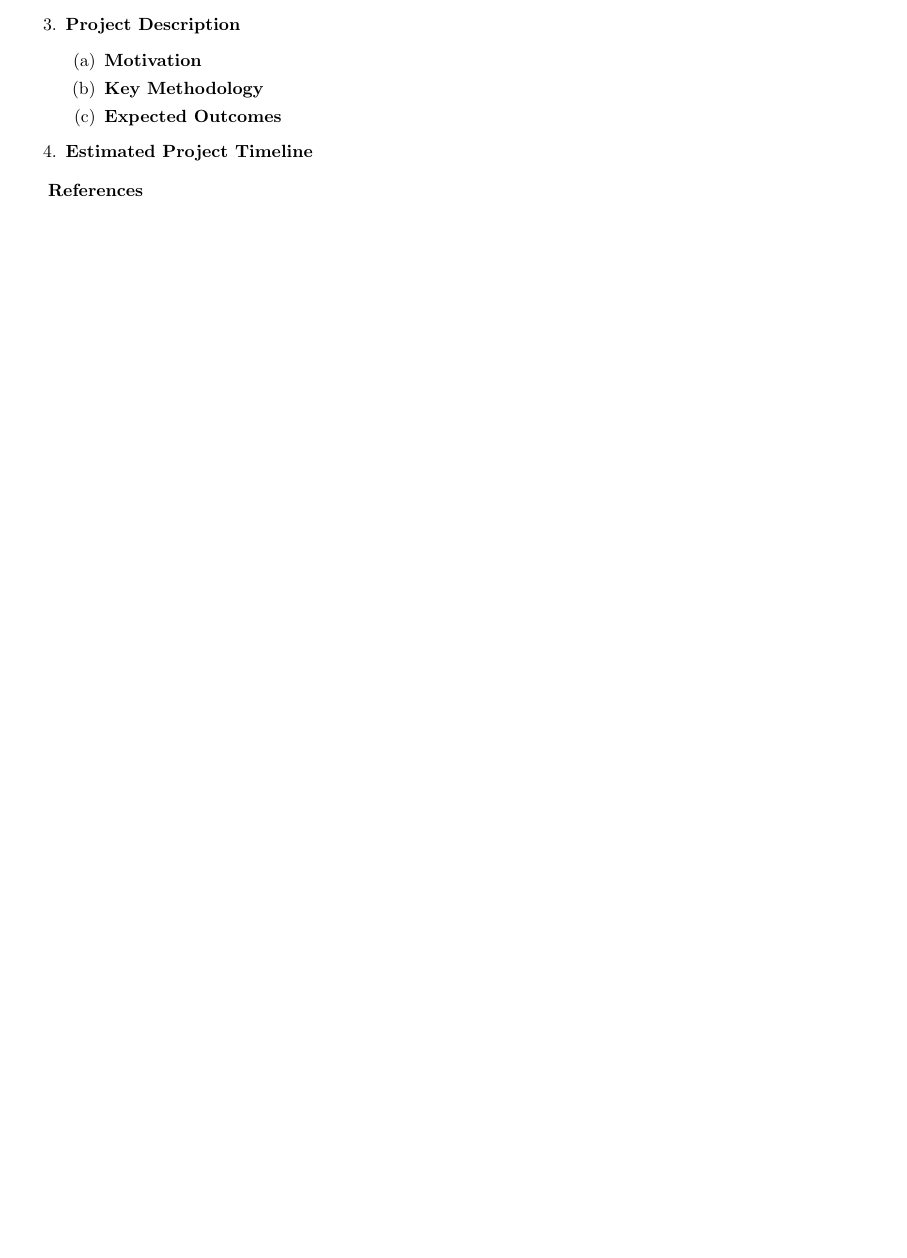
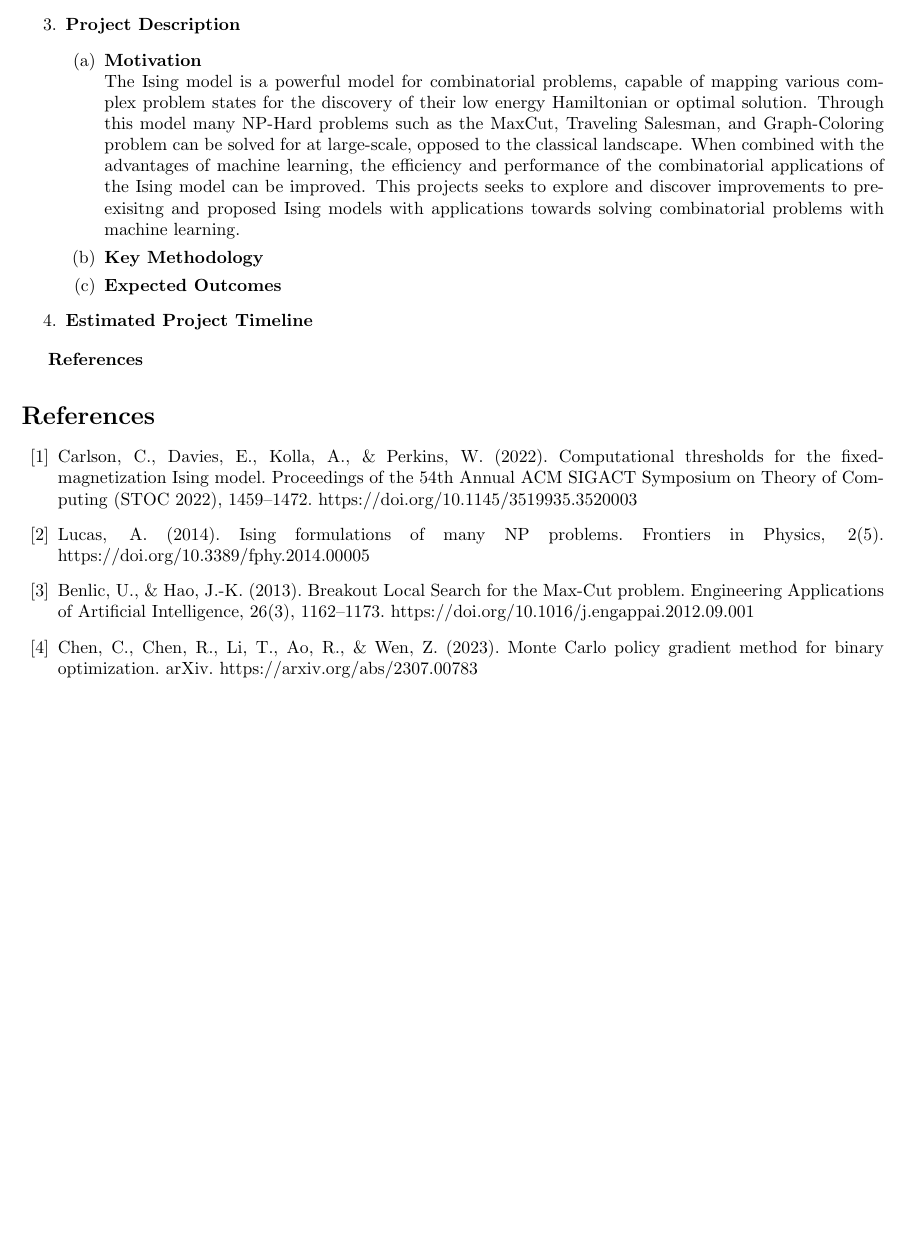
Before and after one commit to HMacEntee/IsingModelForCO-Spring2025, a LaTeX document (ProjectProposal/RA_PP_Spring2025.tex): part of the page, cut so that both start at the same text, the shorter picture padded with empty space. Compiled offline with pdfLaTeX.

Commit message:
Project proposal

```diff
--- a/ProjectProposal/RA_PP_Spring2025.tex
+++ b/ProjectProposal/RA_PP_Spring2025.tex
@@ -15,6 +15,8 @@
 \item \textbf{Project Description}
 	\begin{enumerate}
 		\item \textbf{Motivation}
+		\newline
+		The Ising model is a powerful model for combinatorial problems, capable of mapping various complex problem states for the discovery of their low energy Hamiltonian or optimal solution. Through this model many NP-Hard problems such as the MaxCut, Traveling Salesman, and Graph-Coloring problem can be solved for at large-scale, opposed to the classical landscape. When combined with the advantages of machine learning, the efficiency and performance of the combinatorial applications of the Ising model can be improved. This projects seeks to explore and discover improvements to pre-exisitng and proposed Ising models with applications towards solving combinatorial problems with machine learning.
 
 		\item \textbf{Key Methodology}
 
@@ -27,5 +29,12 @@
 \end{enumerate}
 
 \textbf{References}
+\begin{thebibliography}{00}
+\bibitem{b1}Carlson, C., Davies, E., Kolla, A., \& Perkins, W. (2022). Computational thresholds for the fixed-magnetization Ising model. Proceedings of the 54th Annual ACM SIGACT Symposium on Theory of Computing (STOC 2022), 1459–1472. https://doi.org/10.1145/3519935.3520003
+\bibitem{b2}Lucas, A. (2014). Ising formulations of many NP problems. Frontiers in Physics, 2(5). https://doi.org/10.3389/fphy.2014.00005
+\bibitem{b3}Benlic, U., \& Hao, J.-K. (2013). Breakout Local Search for the Max-Cut problem. Engineering Applications of Artificial Intelligence, 26(3), 1162–1173. https://doi.org/10.1016/j.engappai.2012.09.001
+\bibitem{b4}Chen, C., Chen, R., Li, T., Ao, R., \& Wen, Z. (2023). Monte Carlo policy gradient method for binary optimization. arXiv. https://arxiv.org/abs/2307.00783
 
+
+\end{thebibliography}
 \end{document}
```
Also changed, not shown: ProjectProposal/RA_PP_Spring2025.pdf, 1 other file.
